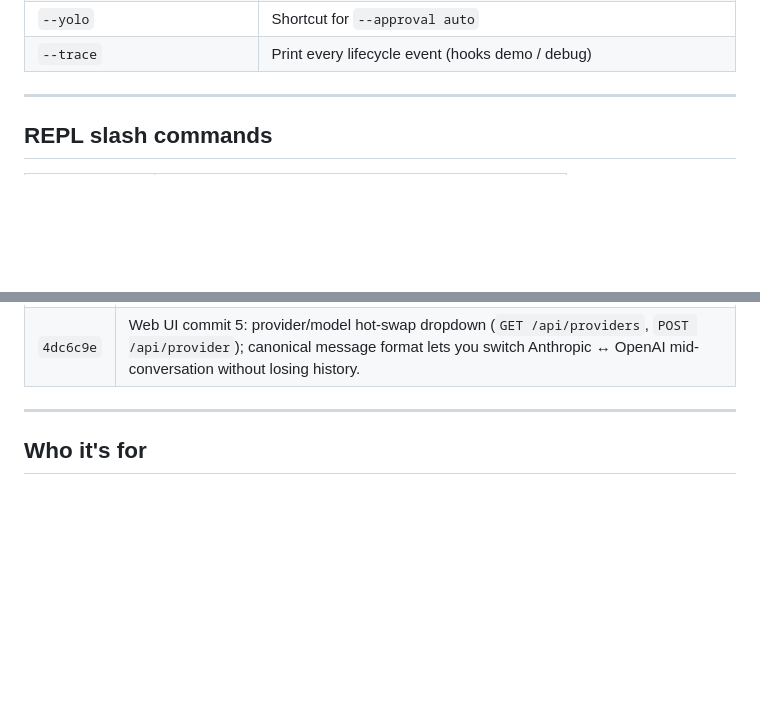
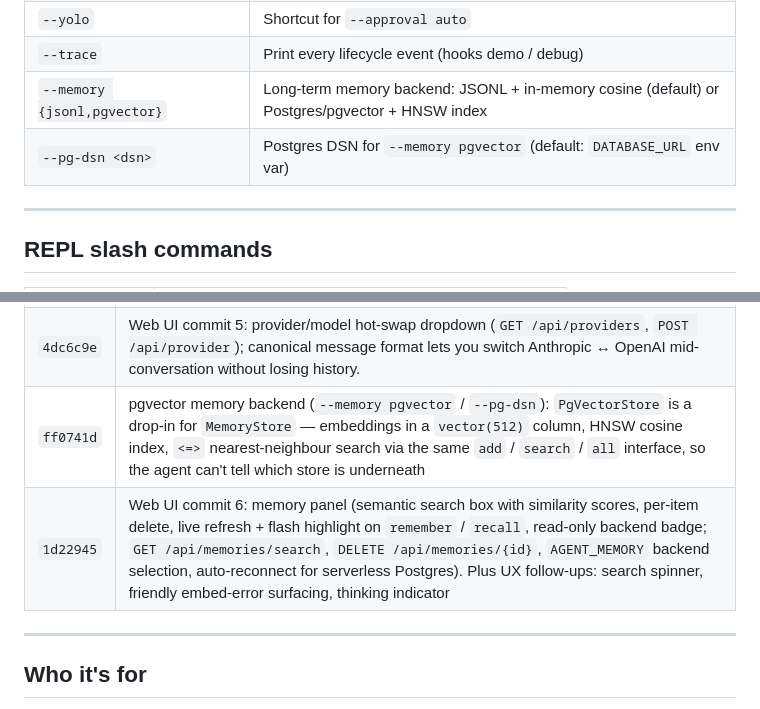
Before and after one commit to codereindeer-dev/minimal-agent, a Markdown page: README.md, 2 parts joined by grey strips. Drawn GitHub-style; blank space fills up the shorter version.

```diff
--- a/README.md
+++ b/README.md
@@ -83,6 +86,8 @@ claude> 5 items: ...
 | `--approval {auto,ask,safe}` | `run_shell` approval mode: full auto / ask every time / read-only allowlist auto |
 | `--yolo` | Shortcut for `--approval auto` |
 | `--trace` | Print every lifecycle event (hooks demo / debug) |
+| `--memory {jsonl,pgvector}` | Long-term memory backend: JSONL + in-memory cosine (default) or Postgres/pgvector + HNSW index |
+| `--pg-dsn <dsn>` | Postgres DSN for `--memory pgvector` (default: `DATABASE_URL` env var) |
 
 ---
 
@@ -169,6 +185,8 @@ How to read the codebase: `git checkout c1e9a04` for the simplest version (~80 l
 | `d7ee5e7` | Web UI commit 3: tool call cards + `run_shell` approval flow (`pre_tool` / `post_tool` hooks → tool_start / tool_end SSE events; `WebAgent` overrides `_approve_run_shell` → SSE + Future + `POST /api/approve` buttons) |
 | `8586f56` | Web UI commit 4: sidebar (sessions / memories / skills lists) + token meter + Reset / Compact buttons + REPL-command-to-endpoint parity (`GET /api/state`, `POST /api/reset|compact`, `/api/sessions` CRUD, `GET /api/memories|skills`) |
 | `4dc6c9e` | Web UI commit 5: provider/model hot-swap dropdown (`GET /api/providers`, `POST /api/provider`); canonical message format lets you switch Anthropic ↔ OpenAI mid-conversation without losing history. |
+| `ff0741d` | pgvector memory backend (`--memory pgvector` / `--pg-dsn`): `PgVectorStore` is a drop-in for `MemoryStore` — embeddings in a `vector(512)` column, HNSW cosine index, `<=>` nearest-neighbour search via the same `add` / `search` / `all` interface, so the agent can't tell which store is underneath |
+| `1d22945` | Web UI commit 6: memory panel (semantic search box with similarity scores, per-item delete, live refresh + flash highlight on `remember` / `recall`, read-only backend badge; `GET /api/memories/search`, `DELETE /api/memories/{id}`, `AGENT_MEMORY` backend selection, auto-reconnect for serverless Postgres). Plus UX follow-ups: search spinner, friendly embed-error surfacing, thinking indicator |
 
 ---
 
```
Also changed, not shown: other parts of README.md (+15 -1 lines), README.zh-TW.md (+19 -1 lines).
